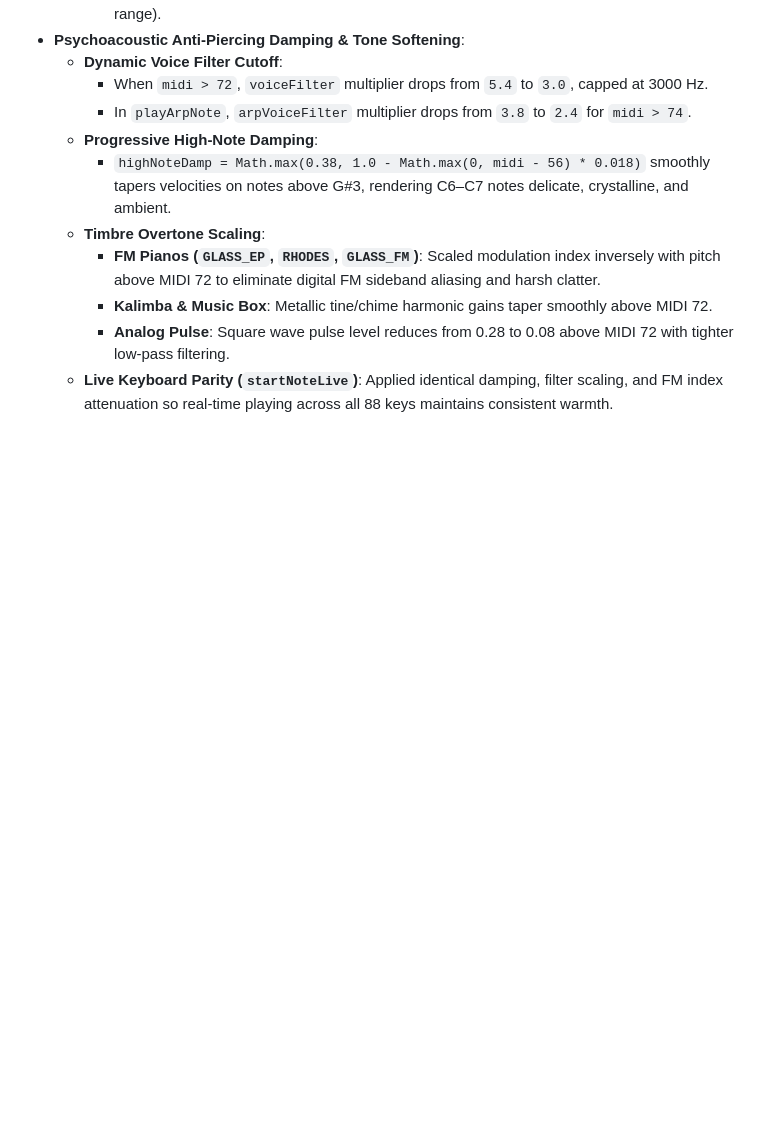
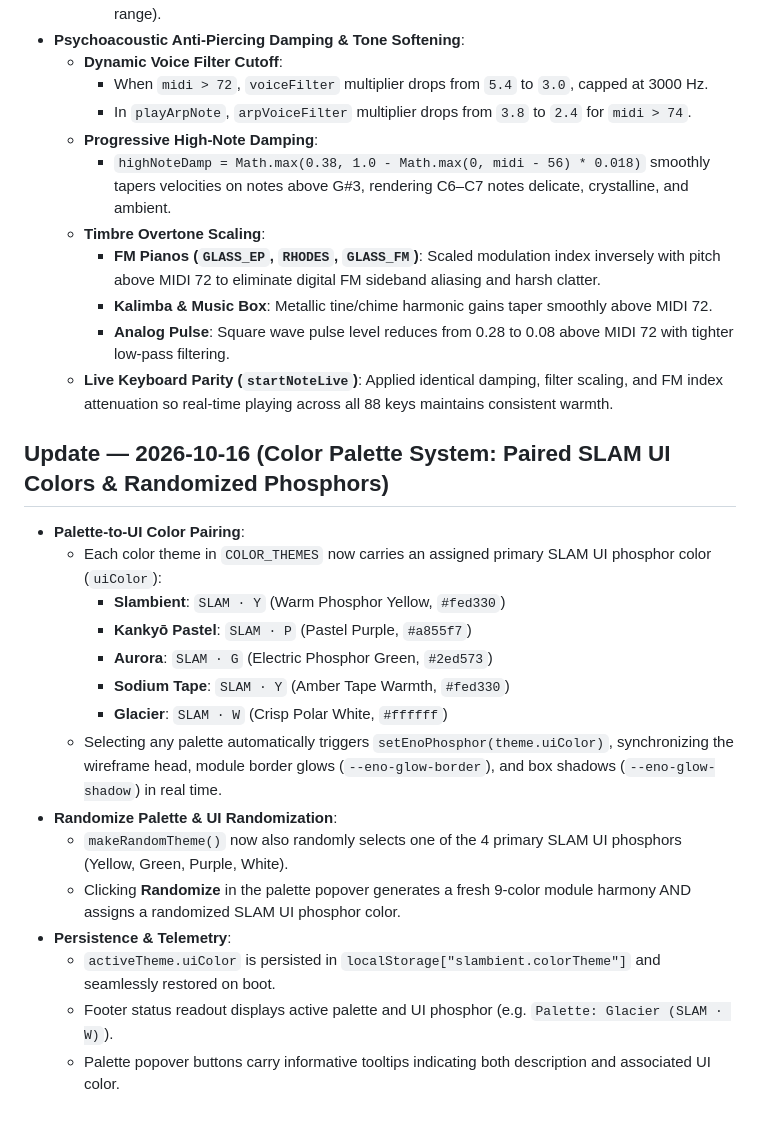
Before and after one commit to bennfoxx/slambient, a Markdown page: GEMINI_SYNC.md, the part around the change. GitHub-like rendering; blank space fills up the shorter version.

Commit message:
docs: log Color Palette System paired SLAM UI colors and phosphor randomization in GEMINI_SYNC

```diff
--- a/GEMINI_SYNC.md
+++ b/GEMINI_SYNC.md
@@ -1228,3 +1228,21 @@ All in `index.html`; unverified by ear yet (syntax-checked only), so expect some
     - **Kalimba & Music Box**: Metallic tine/chime harmonic gains taper smoothly above MIDI 72.
     - **Analog Pulse**: Square wave pulse level reduces from 0.28 to 0.08 above MIDI 72 with tighter low-pass filtering.
   - **Live Keyboard Parity (`startNoteLive`)**: Applied identical damping, filter scaling, and FM index attenuation so real-time playing across all 88 keys maintains consistent warmth.
+
+## Update — 2026-10-16 (Color Palette System: Paired SLAM UI Colors & Randomized Phosphors)
+
+- **Palette-to-UI Color Pairing**:
+  - Each color theme in `COLOR_THEMES` now carries an assigned primary SLAM UI phosphor color (`uiColor`):
+    - **Slambient**: `SLAM · Y` (Warm Phosphor Yellow, `#fed330`)
+    - **Kankyō Pastel**: `SLAM · P` (Pastel Purple, `#a855f7`)
+    - **Aurora**: `SLAM · G` (Electric Phosphor Green, `#2ed573`)
+    - **Sodium Tape**: `SLAM · Y` (Amber Tape Warmth, `#fed330`)
+    - **Glacier**: `SLAM · W` (Crisp Polar White, `#ffffff`)
+  - Selecting any palette automatically triggers `setEnoPhosphor(theme.uiColor)`, synchronizing the wireframe head, module border glows (`--eno-glow-border`), and box shadows (`--eno-glow-shadow`) in real time.
+- **Randomize Palette & UI Randomization**:
+  - `makeRandomTheme()` now also randomly selects one of the 4 primary SLAM UI phosphors (Yellow, Green, Purple, White).
+  - Clicking **Randomize** in the palette popover generates a fresh 9-color module harmony AND assigns a randomized SLAM UI phosphor color.
+- **Persistence & Telemetry**:
+  - `activeTheme.uiColor` is persisted in `localStorage["slambient.colorTheme"]` and seamlessly restored on boot.
+  - Footer status readout displays active palette and UI phosphor (e.g. `Palette: Glacier (SLAM · W)`).
+  - Palette popover buttons carry informative tooltips indicating both description and associated UI color.
```
